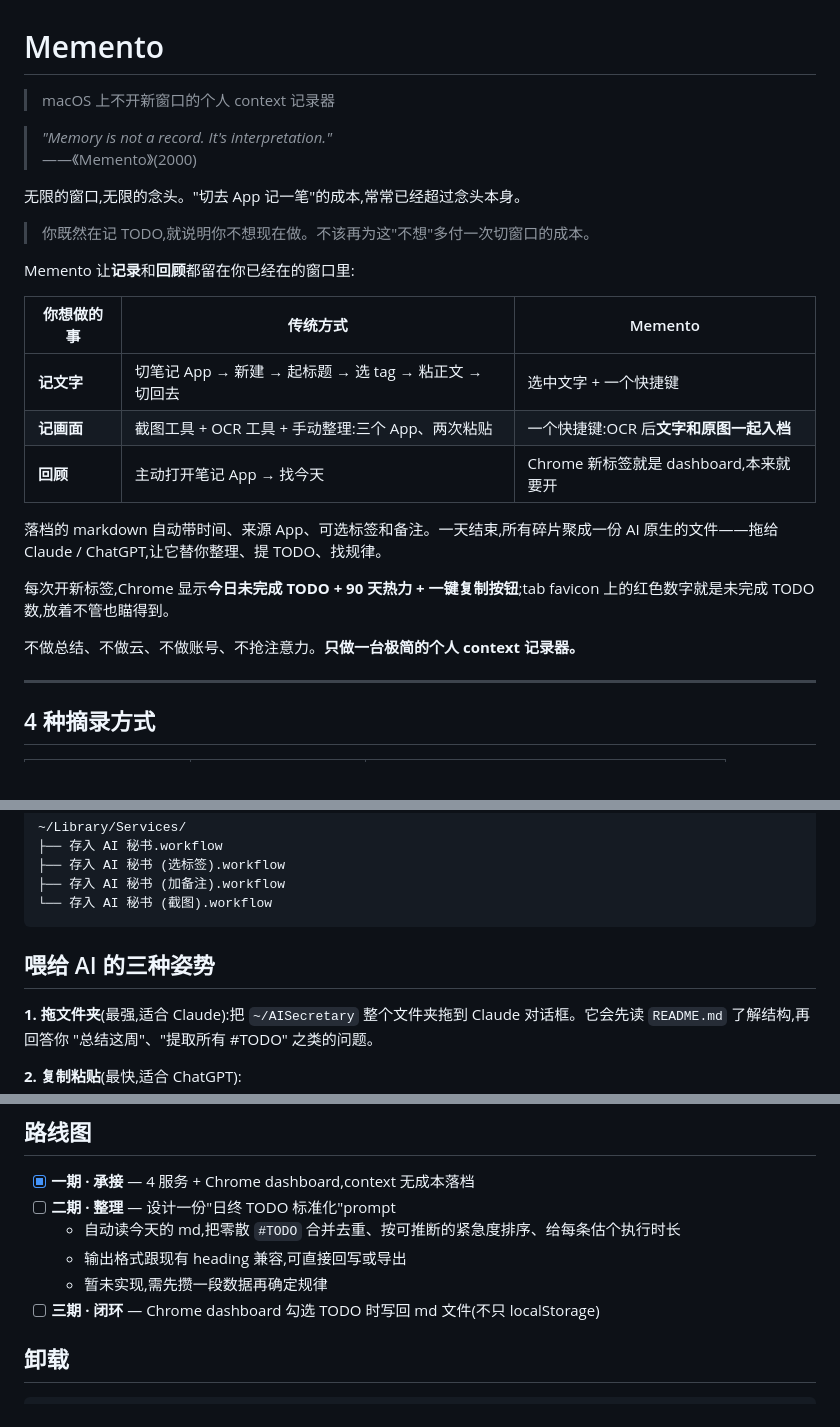
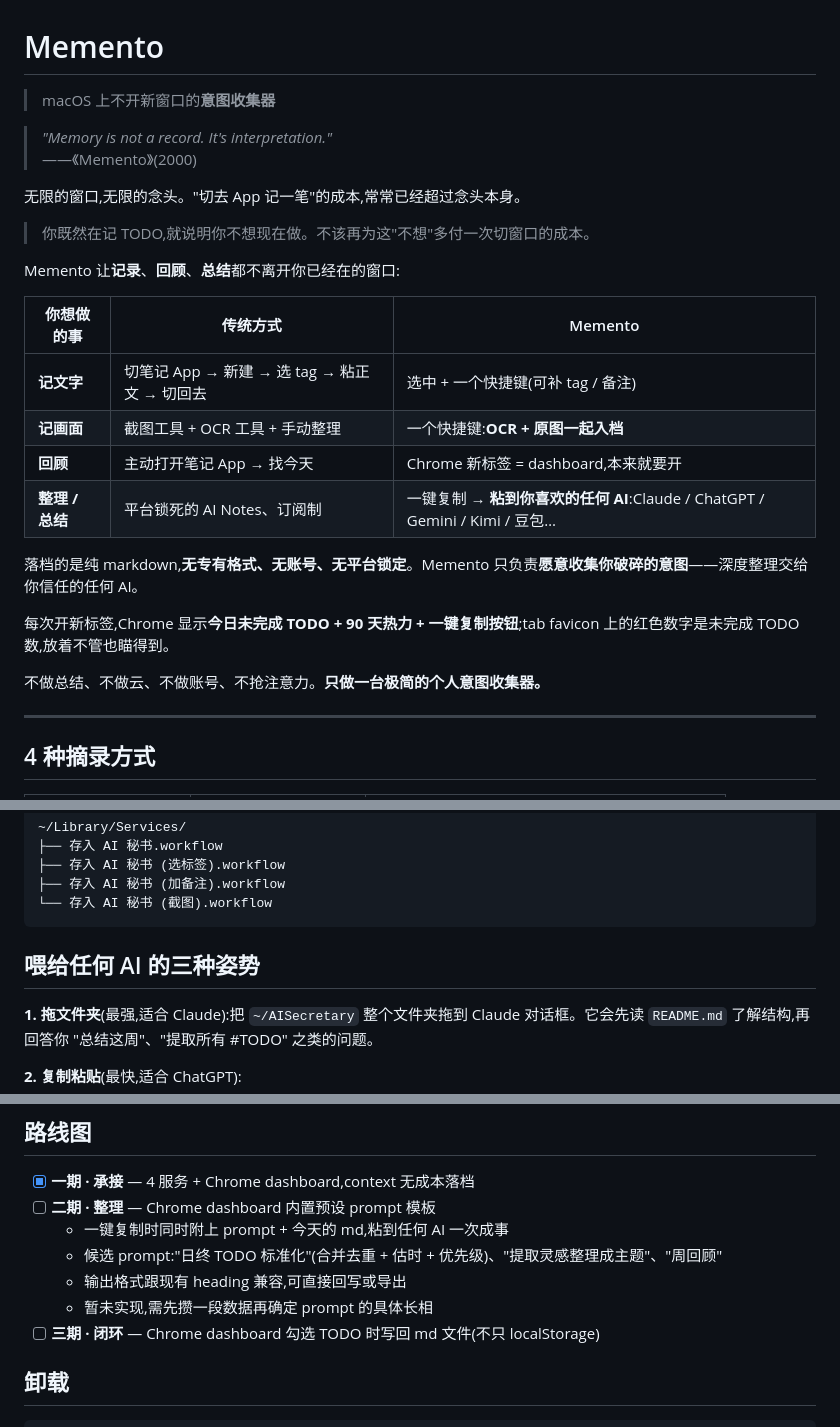
Before and after one commit to Luke20001024/Memento, a Markdown page: README.md, 3 parts joined by grey strips. Rendered like a GitHub page.

Commit message:
docs: README 强化"意图收集器"定位 + AI agnostic 优势
- 副标题: context 记录器 → 意图收集器 (更准确的自描述)
- 优势对比表加第 4 行 "整理/总结": 一键复制 → 粘到任何 AI
  (Claude / ChatGPT / Gemini / Kimi / 豆包),强调输出是
  纯 markdown,无专有格式 / 账号 / 平台锁定
- 路线图二期改为 "Chrome dashboard 内置预设 prompt 模板",
  跟 "复制时同时输出 prompt" 的设计想法对齐
- "喂给 AI 的三种姿势" → "喂给任何 AI 的三种姿势"

````diff
--- a/README.md
+++ b/README.md
@@ -1,6 +1,6 @@
 # Memento
 
-> macOS 上不开新窗口的个人 context 记录器
+> macOS 上不开新窗口的**意图收集器**
 
 > *"Memory is not a record. It's interpretation."*
 > ——《Memento》(2000)
@@ -9,19 +9,20 @@
 
 > 你既然在记 TODO,就说明你不想现在做。不该再为这"不想"多付一次切窗口的成本。
 
-Memento 让**记录**和**回顾**都留在你已经在的窗口里:
+Memento 让**记录**、**回顾**、**总结**都不离开你已经在的窗口:
 
 | 你想做的事 | 传统方式 | Memento |
 |---|---|---|
-| **记文字** | 切笔记 App → 新建 → 起标题 → 选 tag → 粘正文 → 切回去 | 选中文字 + 一个快捷键 |
-| **记画面** | 截图工具 + OCR 工具 + 手动整理:三个 App、两次粘贴 | 一个快捷键:OCR 后**文字和原图一起入档** |
-| **回顾** | 主动打开笔记 App → 找今天 | Chrome 新标签就是 dashboard,本来就要开 |
+| **记文字** | 切笔记 App → 新建 → 选 tag → 粘正文 → 切回去 | 选中 + 一个快捷键(可补 tag / 备注) |
+| **记画面** | 截图工具 + OCR 工具 + 手动整理 | 一个快捷键:**OCR + 原图一起入档** |
+| **回顾** | 主动打开笔记 App → 找今天 | Chrome 新标签 = dashboard,本来就要开 |
+| **整理 / 总结** | 平台锁死的 AI Notes、订阅制 | 一键复制 → **粘到你喜欢的任何 AI**:Claude / ChatGPT / Gemini / Kimi / 豆包… |
 
-落档的 markdown 自动带时间、来源 App、可选标签和备注。一天结束,所有碎片聚成一份 AI 原生的文件——拖给 Claude / ChatGPT,让它替你整理、提 TODO、找规律。
+落档的是纯 markdown,**无专有格式、无账号、无平台锁定**。Memento 只负责**愿意收集你破碎的意图**——深度整理交给你信任的任何 AI。
 
-每次开新标签,Chrome 显示**今日未完成 TODO + 90 天热力 + 一键复制按钮**;tab favicon 上的红色数字就是未完成 TODO 数,放着不管也瞄得到。
+每次开新标签,Chrome 显示**今日未完成 TODO + 90 天热力 + 一键复制按钮**;tab favicon 上的红色数字是未完成 TODO 数,放着不管也瞄得到。
 
-不做总结、不做云、不做账号、不抢注意力。**只做一台极简的个人 context 记录器。**
+不做总结、不做云、不做账号、不抢注意力。**只做一台极简的个人意图收集器。**
 
 ---
 
@@ -107,7 +108,7 @@ v2 装机脚本一次性铺好 4 个服务、新 heading 格式、编码兜底
 └── 存入 AI 秘书 (截图).workflow
 ```
 
-## 喂给 AI 的三种姿势
+## 喂给任何 AI 的三种姿势
 
 **1. 拖文件夹**(最强,适合 Claude):把 `~/AISecretary` 整个文件夹拖到 Claude 对话框。它会先读 `README.md` 了解结构,再回答你 "总结这周"、"提取所有 #TODO" 之类的问题。
 
@@ -133,10 +134,11 @@ v2 装机脚本一次性铺好 4 个服务、新 heading 格式、编码兜底
 ## 路线图
 
 - [x] **一期 · 承接** — 4 服务 + Chrome dashboard,context 无成本落档
-- [ ] **二期 · 整理** — 设计一份"日终 TODO 标准化"prompt
-  - 自动读今天的 md,把零散 `#TODO` 合并去重、按可推断的紧急度排序、给每条估个执行时长
+- [ ] **二期 · 整理** — Chrome dashboard 内置预设 prompt 模板
+  - 一键复制时同时附上 prompt + 今天的 md,粘到任何 AI 一次成事
+  - 候选 prompt:"日终 TODO 标准化"(合并去重 + 估时 + 优先级)、"提取灵感整理成主题"、"周回顾"
   - 输出格式跟现有 heading 兼容,可直接回写或导出
-  - 暂未实现,需先攒一段数据再确定规律
+  - 暂未实现,需先攒一段数据再确定 prompt 的具体长相
 - [ ] **三期 · 闭环** — Chrome dashboard 勾选 TODO 时写回 md 文件(不只 localStorage)
 
 ## 卸载
````
